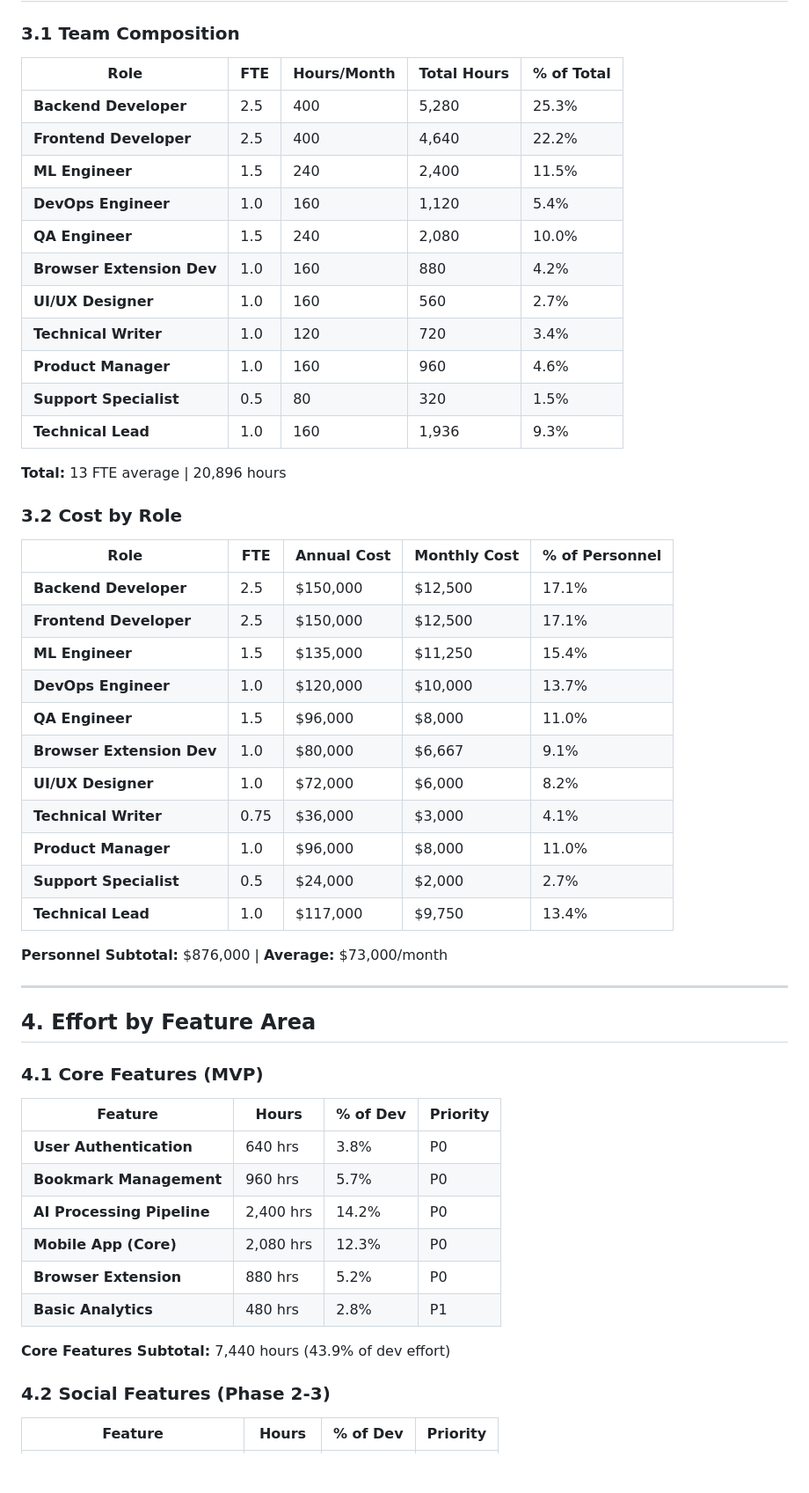
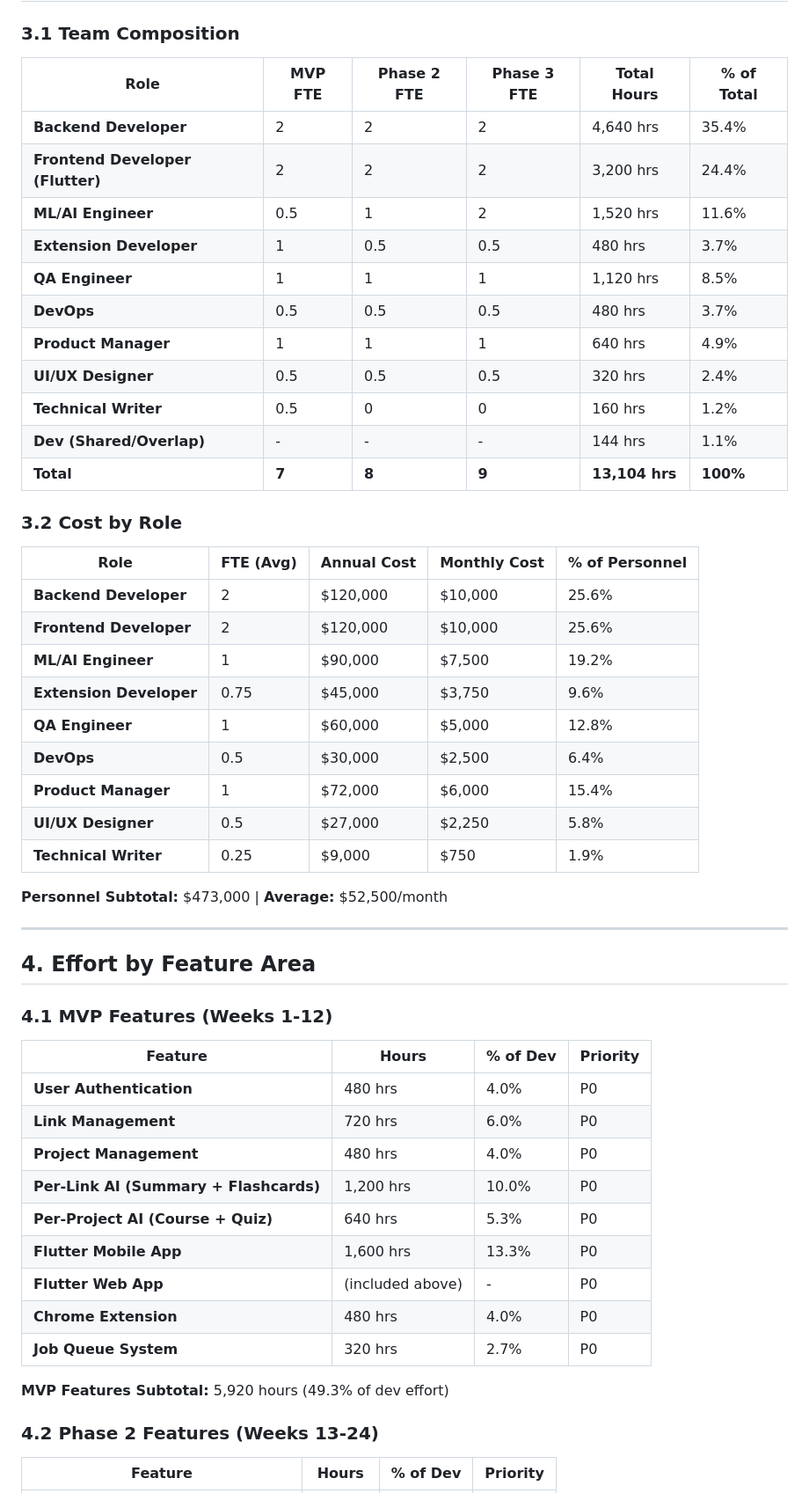
Before and after one commit to ihjohny/L2L, a Markdown page: docs/EFFORT_ESTIMATION.md, the part around one of its changes. Shown at 88% size. GitHub-like rendering; blank space fills up the shorter version.

```diff
--- a/docs/EFFORT_ESTIMATION.md
+++ b/docs/EFFORT_ESTIMATION.md
@@ -155,58 +120,57 @@
 
 ### 3.1 Team Composition
 
-| Role | FTE | Hours/Month | Total Hours | % of Total |
-|------|-----|-------------|-------------|------------|
-| **Backend Developer** | 2.5 | 400 | 5,280 | 25.3% |
-| **Frontend Developer** | 2.5 | 400 | 4,640 | 22.2% |
-| **ML Engineer** | 1.5 | 240 | 2,400 | 11.5% |
-| **DevOps Engineer** | 1.0 | 160 | 1,120 | 5.4% |
-| **QA Engineer** | 1.5 | 240 | 2,080 | 10.0% |
-| **Browser Extension Dev** | 1.0 | 160 | 880 | 4.2% |
-| **UI/UX Designer** | 1.0 | 160 | 560 | 2.7% |
-| **Technical Writer** | 1.0 | 120 | 720 | 3.4% |
-| **Product Manager** | 1.0 | 160 | 960 | 4.6% |
-| **Support Specialist** | 0.5 | 80 | 320 | 1.5% |
-| **Technical Lead** | 1.0 | 160 | 1,936 | 9.3% |
-
-**Total:** 13 FTE average | 20,896 hours
+| Role | MVP FTE | Phase 2 FTE | Phase 3 FTE | Total Hours | % of Total |
+|------|---------|-------------|-------------|-------------|------------|
+| **Backend Developer** | 2 | 2 | 2 | 4,640 hrs | 35.4% |
+| **Frontend Developer (Flutter)** | 2 | 2 | 2 | 3,200 hrs | 24.4% |
+| **ML/AI Engineer** | 0.5 | 1 | 2 | 1,520 hrs | 11.6% |
+| **Extension Developer** | 1 | 0.5 | 0.5 | 480 hrs | 3.7% |
+| **QA Engineer** | 1 | 1 | 1 | 1,120 hrs | 8.5% |
+| **DevOps** | 0.5 | 0.5 | 0.5 | 480 hrs | 3.7% |
+| **Product Manager** | 1 | 1 | 1 | 640 hrs | 4.9% |
+| **UI/UX Designer** | 0.5 | 0.5 | 0.5 | 320 hrs | 2.4% |
+| **Technical Writer** | 0.5 | 0 | 0 | 160 hrs | 1.2% |
+| **Dev (Shared/Overlap)** | - | - | - | 144 hrs | 1.1% |
+| **Total** | **7** | **8** | **9** | **13,104 hrs** | **100%** |
 
 ### 3.2 Cost by Role
 
-| Role | FTE | Annual Cost | Monthly Cost | % of Personnel |
-|------|-----|-------------|--------------|----------------|
-| **Backend Developer** | 2.5 | $150,000 | $12,500 | 17.1% |
-| **Frontend Developer** | 2.5 | $150,000 | $12,500 | 17.1% |
-| **ML Engineer** | 1.5 | $135,000 | $11,250 | 15.4% |
-| **DevOps Engineer** | 1.0 | $120,000 | $10,000 | 13.7% |
-| **QA Engineer** | 1.5 | $96,000 | $8,000 | 11.0% |
-| **Browser Extension Dev** | 1.0 | $80,000 | $6,667 | 9.1% |
-| **UI/UX Designer** | 1.0 | $72,000 | $6,000 | 8.2% |
-| **Technical Writer** | 0.75 | $36,000 | $3,000 | 4.1% |
-| **Product Manager** | 1.0 | $96,000 | $8,000 | 11.0% |
-| **Support Specialist** | 0.5 | $24,000 | $2,000 | 2.7% |
-| **Technical Lead** | 1.0 | $117,000 | $9,750 | 13.4% |
+| Role | FTE (Avg) | Annual Cost | Monthly Cost | % of Personnel |
+|------|-----------|-------------|--------------|----------------|
+| **Backend Developer** | 2 | $120,000 | $10,000 | 25.6% |
+| **Frontend Developer** | 2 | $120,000 | $10,000 | 25.6% |
+| **ML/AI Engineer** | 1 | $90,000 | $7,500 | 19.2% |
+| **Extension Developer** | 0.75 | $45,000 | $3,750 | 9.6% |
+| **QA Engineer** | 1 | $60,000 | $5,000 | 12.8% |
+| **DevOps** | 0.5 | $30,000 | $2,500 | 6.4% |
+| **Product Manager** | 1 | $72,000 | $6,000 | 15.4% |
+| **UI/UX Designer** | 0.5 | $27,000 | $2,250 | 5.8% |
+| **Technical Writer** | 0.25 | $9,000 | $750 | 1.9% |
 
-**Personnel Subtotal:** $876,000 | **Average:** $73,000/month
+**Personnel Subtotal:** $473,000 | **Average:** $52,500/month
 
 ---
 
 ## 4. Effort by Feature Area
 
-### 4.1 Core Features (MVP)
+### 4.1 MVP Features (Weeks 1-12)
 
 | Feature | Hours | % of Dev | Priority |
 |---------|-------|----------|----------|
-| **User Authentication** | 640 hrs | 3.8% | P0 |
-| **Bookmark Management** | 960 hrs | 5.7% | P0 |
-| **AI Processing Pipeline** | 2,400 hrs | 14.2% | P0 |
-| **Mobile App (Core)** | 2,080 hrs | 12.3% | P0 |
-| **Browser Extension** | 880 hrs | 5.2% | P0 |
-| **Basic Analytics** | 480 hrs | 2.8% | P1 |
+| **User Authentication** | 480 hrs | 4.0% | P0 |
+| **Link Management** | 720 hrs | 6.0% | P0 |
+| **Project Management** | 480 hrs | 4.0% | P0 |
+| **Per-Link AI (Summary + Flashcards)** | 1,200 hrs | 10.0% | P0 |
+| **Per-Project AI (Course + Quiz)** | 640 hrs | 5.3% | P0 |
+| **Flutter Mobile App** | 1,600 hrs | 13.3% | P0 |
+| **Flutter Web App** | (included above) | - | P0 |
+| **Chrome Extension** | 480 hrs | 4.0% | P0 |
+| **Job Queue System** | 320 hrs | 2.7% | P0 |
 
-**Core Features Subtotal:** 7,440 hours (43.9% of dev effort)
+**MVP Features Subtotal:** 5,920 hours (49.3% of dev effort)
 
-### 4.2 Social Features (Phase 2-3)
+### 4.2 Phase 2 Features (Weeks 13-24)
 
 | Feature | Hours | % of Dev | Priority |
 |---------|-------|----------|----------|
```
Also changed, not shown: other parts of docs/EFFORT_ESTIMATION.md (+262 -323 lines).
